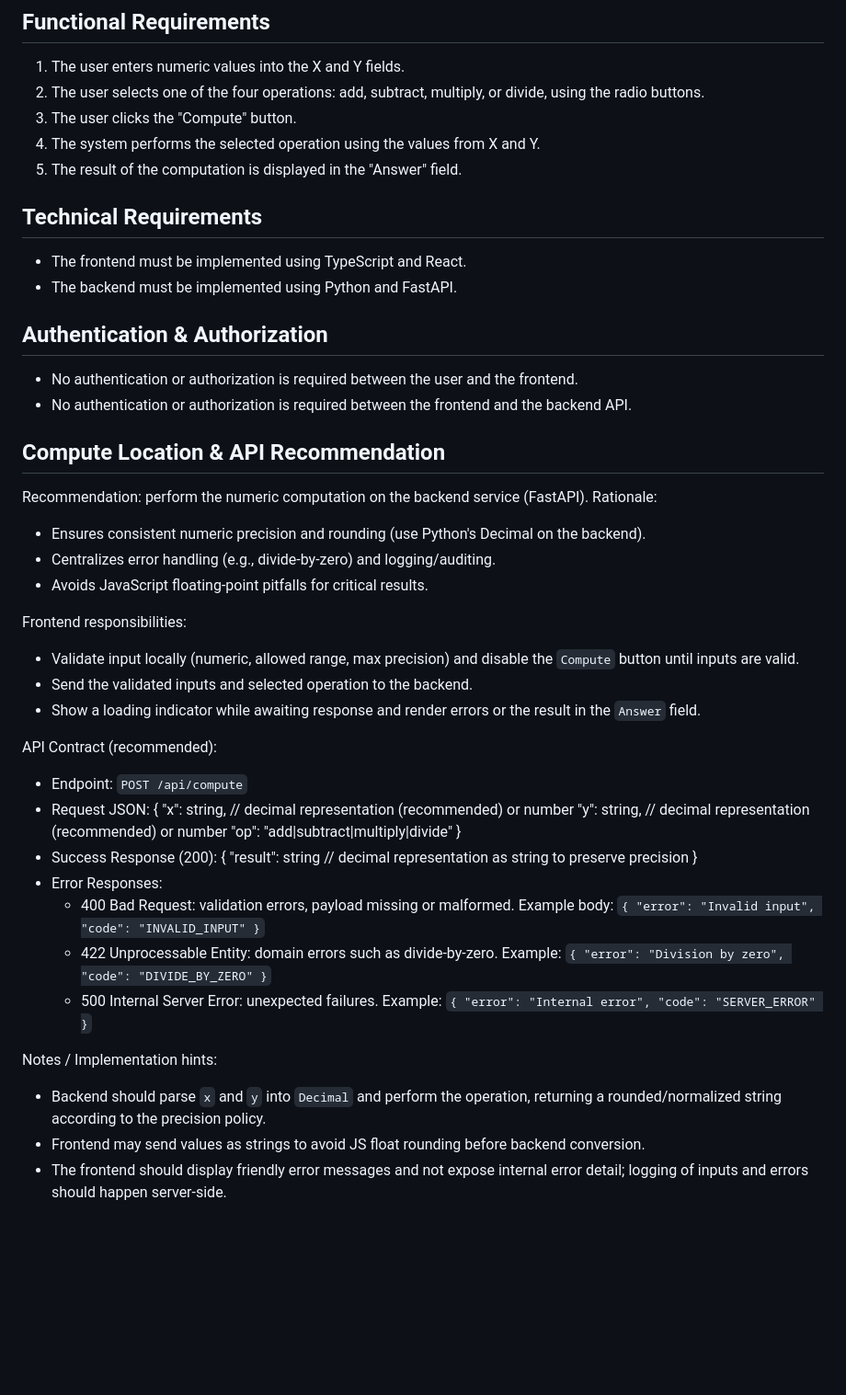
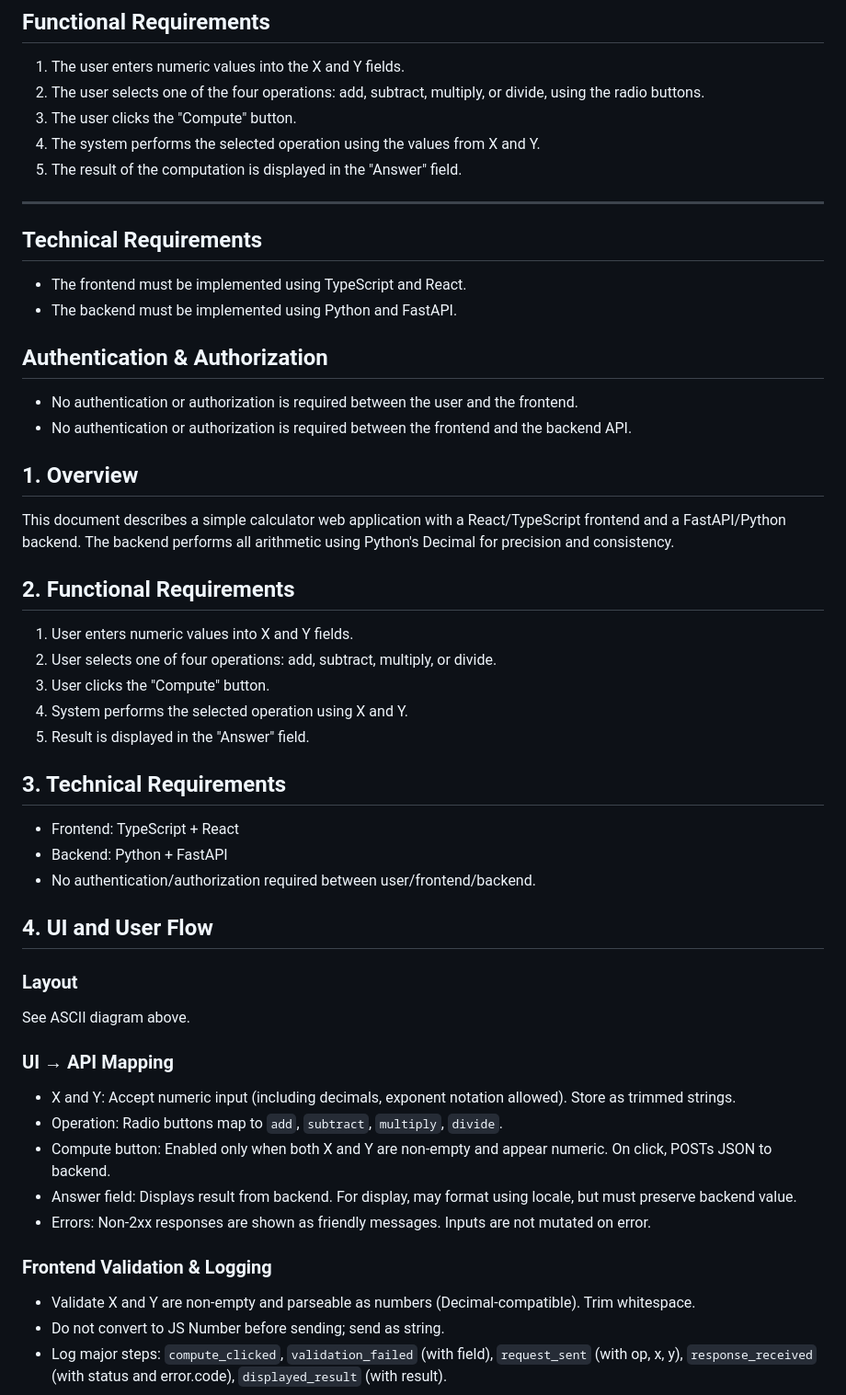
Before and after one commit to jimthompson5802/my-fullstack-app, a Markdown page: docs/system-spec.md, the part around one of its changes. Shown at 92% size. Rendered like a GitHub page; blank space fills up the shorter version.

Commit message:
Refine system specification for calculator application, enhancing functional and technical requirements, and clarifying API contract and validation rules.

```diff
--- a/docs/system-spec.md
+++ b/docs/system-spec.md
@@ -22,6 +22,7 @@
 3. The user clicks the "Compute" button.
 4. The system performs the selected operation using the values from X and Y.
 5. The result of the computation is displayed in the "Answer" field.
+---
 
 ## Technical Requirements
 
@@ -34,40 +35,41 @@
 - No authentication or authorization is required between the frontend and the backend API.
 
 
-## Compute Location & API Recommendation
+## 1. Overview
 
-Recommendation: perform the numeric computation on the backend service (FastAPI). Rationale:
+This document describes a simple calculator web application with a React/TypeScript frontend and a FastAPI/Python backend. The backend performs all arithmetic using Python's Decimal for precision and consistency.
 
-- Ensures consistent numeric precision and rounding (use Python's Decimal on the backend).
-- Centralizes error handling (e.g., divide-by-zero) and logging/auditing.
-- Avoids JavaScript floating-point pitfalls for critical results.
+## 2. Functional Requirements
 
-Frontend responsibilities:
+1. User enters numeric values into X and Y fields.
+2. User selects one of four operations: add, subtract, multiply, or divide.
+3. User clicks the "Compute" button.
+4. System performs the selected operation using X and Y.
+5. Result is displayed in the "Answer" field.
 
-- Validate input locally (numeric, allowed range, max precision) and disable the `Compute` button until inputs are valid.
-- Send the validated inputs and selected operation to the backend.
-- Show a loading indicator while awaiting response and render errors or the result in the `Answer` field.
+## 3. Technical Requirements
 
-API Contract (recommended):
+- Frontend: TypeScript + React
+- Backend: Python + FastAPI
+- No authentication/authorization required between user/frontend/backend.
 
-- Endpoint: `POST /api/compute`
-- Request JSON:
-  {
-    "x": string,        // decimal representation (recommended) or number
-    "y": string,        // decimal representation (recommended) or number
-    "op": "add|subtract|multiply|divide"
-  }
-- Success Response (200):
-  {
-    "result": string    // decimal representation as string to preserve precision
-  }
-- Error Responses:
-  - 400 Bad Request: validation errors, payload missing or malformed. Example body: `{ "error": "Invalid input", "code": "INVALID_INPUT" }`
-  - 422 Unprocessable Entity: domain errors such as divide-by-zero. Example: `{ "error": "Division by zero", "code": "DIVIDE_BY_ZERO" }`
-  - 500 Internal Server Error: unexpected failures. Example: `{ "error": "Internal error", "code": "SERVER_ERROR" }`
+## 4. UI and User Flow
 
-Notes / Implementation hints:
+### Layout
 
-- Backend should parse `x` and `y` into `Decimal` and perform the operation, returning a rounded/normalized string according to the precision policy.
-- Frontend may send values as strings to avoid JS float rounding before backend conversion.
-- The frontend should display friendly error messages and not expose internal error detail; logging of inputs and errors should happen server-side.
+See ASCII diagram above.
+
+### UI → API Mapping
+
+- X and Y: Accept numeric input (including decimals, exponent notation allowed). Store as trimmed strings.
+- Operation: Radio buttons map to `add`, `subtract`, `multiply`, `divide`.
+- Compute button: Enabled only when both X and Y are non-empty and appear numeric. On click, POSTs JSON to backend.
+- Answer field: Displays result from backend. For display, may format using locale, but must preserve backend value.
+- Errors: Non-2xx responses are shown as friendly messages. Inputs are not mutated on error.
+
+### Frontend Validation & Logging
+
+- Validate X and Y are non-empty and parseable as numbers (Decimal-compatible). Trim whitespace.
+- Do not convert to JS Number before sending; send as string.
+- Log major steps: `compute_clicked`, `validation_failed` (with field), `request_sent` (with op, x, y), `response_received` (with status and error.code), `displayed_result` (with result).
+
```
Also changed, not shown: other parts of docs/system-spec.md (+217 -27 lines).
